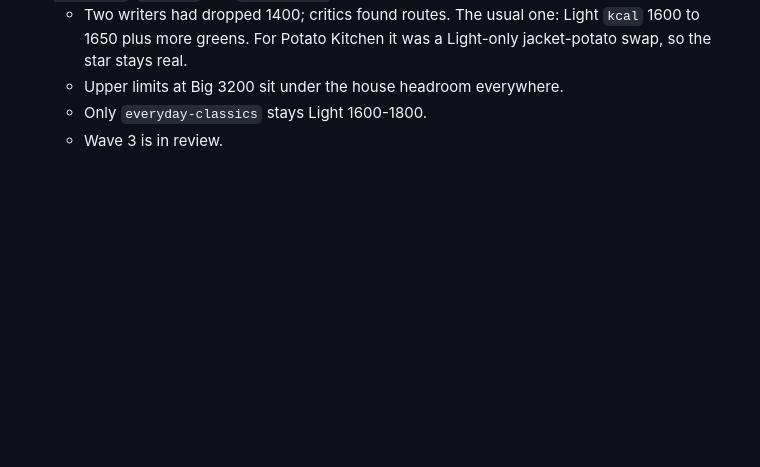
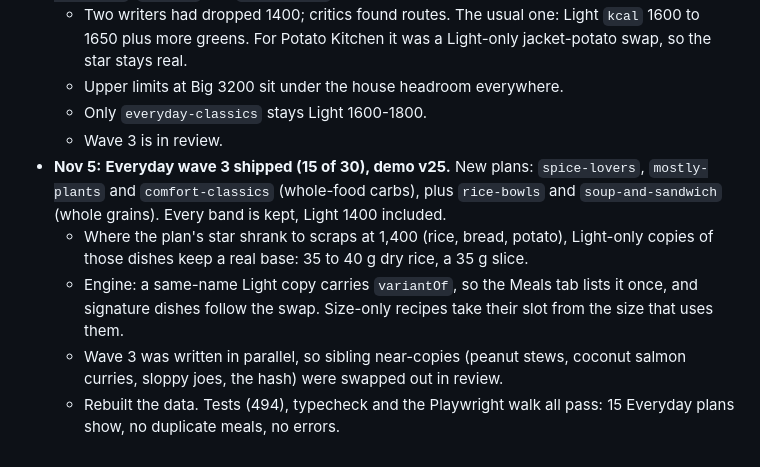
Before and after one commit to Firasmaraby/80-Meal-Planner, a Markdown page: content/STATUS.md, the part around the change. Rendered like a GitHub page; blank space fills up the shorter version.

Commit message:
STATUS and NEXT: Everyday wave 3 shipped, 15 of 30, demo v25
Co-Authored-By: Claude Opus 5.5 <noreply@anthropic.com>
Claude-Session: https://claude.ai/code/session_01MTjfgC7bXJ5Zk8VKro3ypd

```diff
--- a/content/STATUS.md
+++ b/content/STATUS.md
@@ -130,3 +130,8 @@ Every family in CATALOG.md moves through these steps:
   - Upper limits at Big 3200 sit under the house headroom everywhere.
   - Only `everyday-classics` stays Light 1600-1800.
   - Wave 3 is in review.
+- **Nov 5:** **Everyday wave 3 shipped (15 of 30), demo v25.** New plans: `spice-lovers`, `mostly-plants` and `comfort-classics` (whole-food carbs), plus `rice-bowls` and `soup-and-sandwich` (whole grains). Every band is kept, Light 1400 included.
+  - Where the plan's star shrank to scraps at 1,400 (rice, bread, potato), Light-only copies of those dishes keep a real base: 35 to 40 g dry rice, a 35 g slice.
+  - Engine: a same-name Light copy carries `variantOf`, so the Meals tab lists it once, and signature dishes follow the swap. Size-only recipes take their slot from the size that uses them.
+  - Wave 3 was written in parallel, so sibling near-copies (peanut stews, coconut salmon curries, sloppy joes, the hash) were swapped out in review.
+  - Rebuilt the data. Tests (494), typecheck and the Playwright walk all pass: 15 Everyday plans show, no duplicate meals, no errors.
```
Also changed, not shown: docs/NEXT.md (+1 -1 lines).
